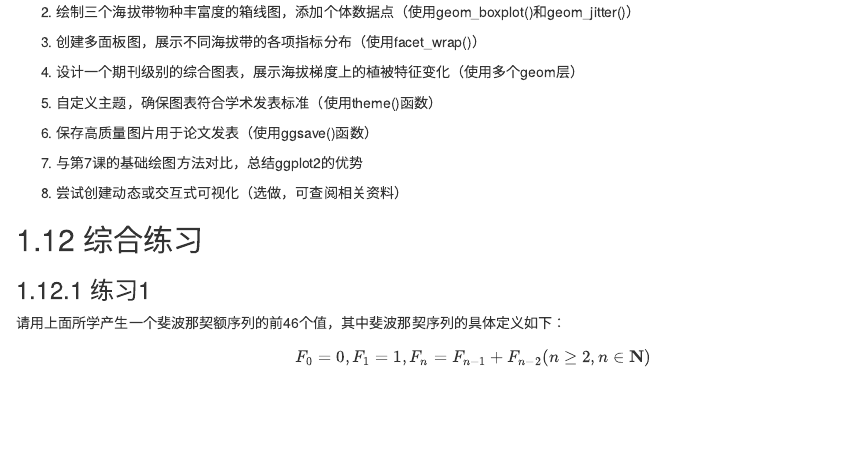
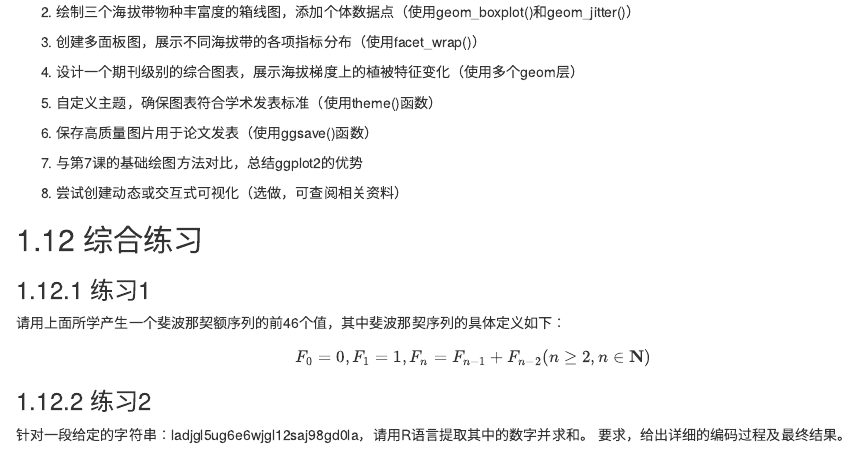
Before and after one commit to guochunshen/ecological-statistics, an R Markdown document (01-statistical_programing.Rmd): the page in a window 1100 px wide, from 11510 px down. Rendered offline with R 4.5, knitr and Pandoc, with nearby package versions; drawn as R Markdown's standard HTML page in place of the format the file asks for.

Commit message:
增加一个综合练习

```diff
--- a/01-statistical_programing.Rmd
+++ b/01-statistical_programing.Rmd
@@ -2595,3 +2595,8 @@ vegetation_survey <- data.frame(
 请用上面所学产生一个斐波那契额序列的前46个值，其中斐波那契序列的具体定义如下：
 
 $$F_0=0, F_1=1, F_n=F_{n-1}+F_{n-2} (n \ge 2,n \in \mathbf{N})$$
+
+### 练习2
+
+针对一段给定的字符串：ladjgl5ug6e6wjgl12saj98gd0la，请用R语言提取其中的数字并求和。
+要求，给出详细的编码过程及最终结果。
```
